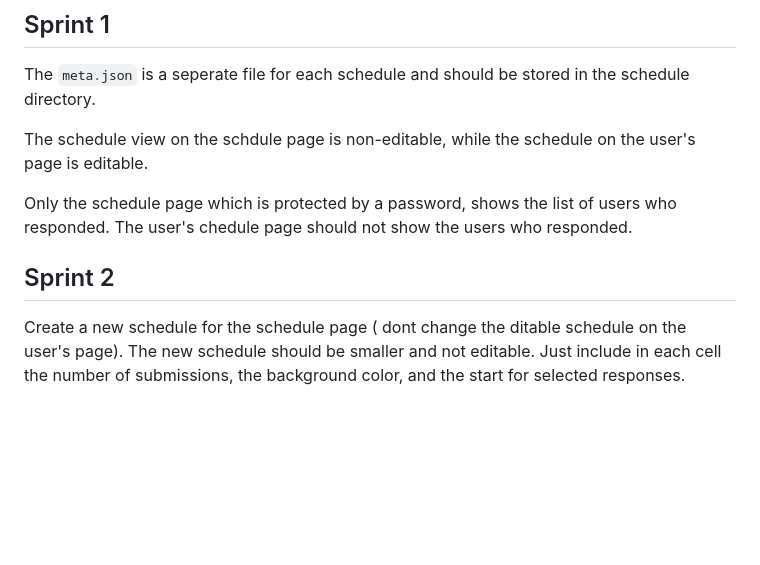
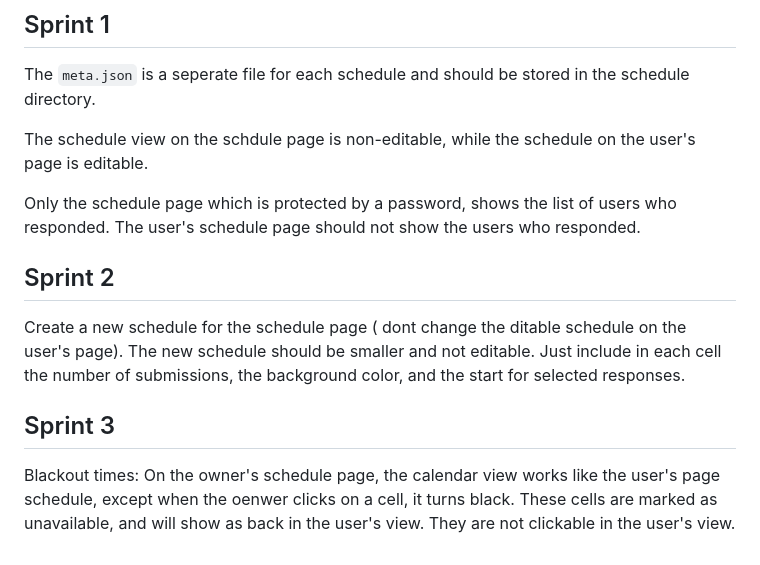
Before and after one commit to League-Labs/scheduler, a Markdown page: docs/spec.md, the part around the change. GitHub-like rendering; blank space fills up the shorter version.

Commit message:
Update spec.md to outline Sprint 2 and Sprint 3 features: add details for a new non-editable schedule with submission counts and blackout times functionality for the owner's schedule page.

```diff
--- a/docs/spec.md
+++ b/docs/spec.md
@@ -174,7 +174,7 @@ The schedule view on the schdule page is non-editable, while the schedule on the
 user's page is editable.
 
 Only the schedule page which is protected by a password, shows the list of users
-who responded. The  user's chedule page should not show the users who responded.
+who responded. The  user's schedule page should not show the users who responded.
 
 ## Sprint 2
 
@@ -182,3 +182,10 @@ Create a new schedule for the schedule page ( dont change the ditable schedule
 on the user's page). The new schedule should be smaller and not editable. Just
 include in each cell the number of submissions, the background color, and the
 start for selected responses.
+
+## Sprint 3
+
+Blackout times: On the owner's schedule page, the calendar view works like the
+user's page schedule, except when the oenwer clicks on a cell, it turns black.
+These cells are marked as unavailable, and will show as back in the user's view.
+They are not clickable in the user's view.
```
